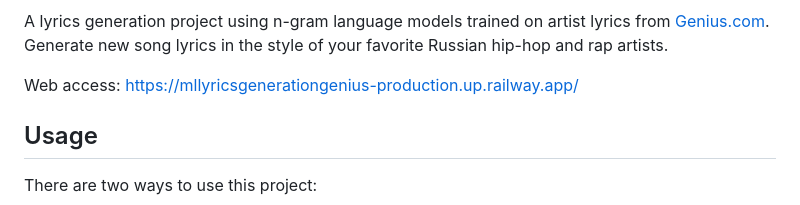
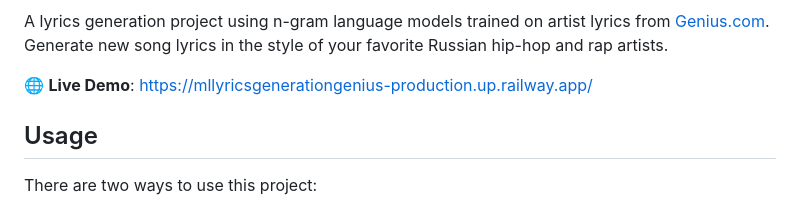
Before and after one commit to giothun/ml_lyrics_generation_genius, a Markdown page: README.md, the part around one of its changes. GitHub-like rendering.

Commit message:
Enhance README with project badges and live demo link
Added badges for deployment, Python version, Flask version, GitHub stars, and license to the README.

```diff
--- a/README.md
+++ b/README.md
@@ -2,7 +8,7 @@
 
 A lyrics generation project using n-gram language models trained on artist lyrics from [Genius.com](https://genius.com). Generate new song lyrics in the style of your favorite Russian hip-hop and rap artists.
 
-Web access: https://mllyricsgenerationgenius-production.up.railway.app/
+🌐 **Live Demo**: [https://mllyricsgenerationgenius-production.up.railway.app/](https://mllyricsgenerationgenius-production.up.railway.app/)
 
 
 ## Usage
```
Also changed, not shown: other parts of README.md (+6 -0 lines).
